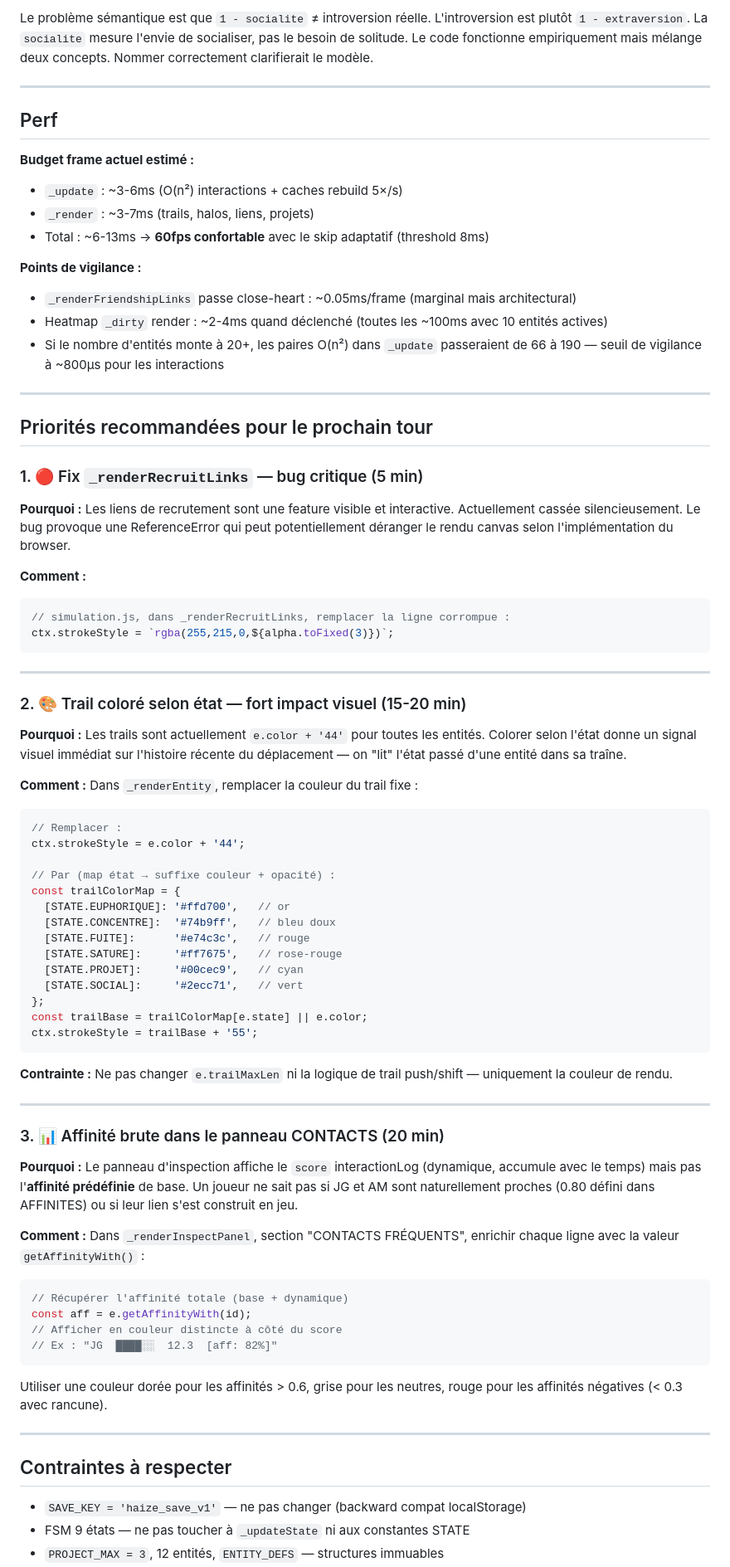
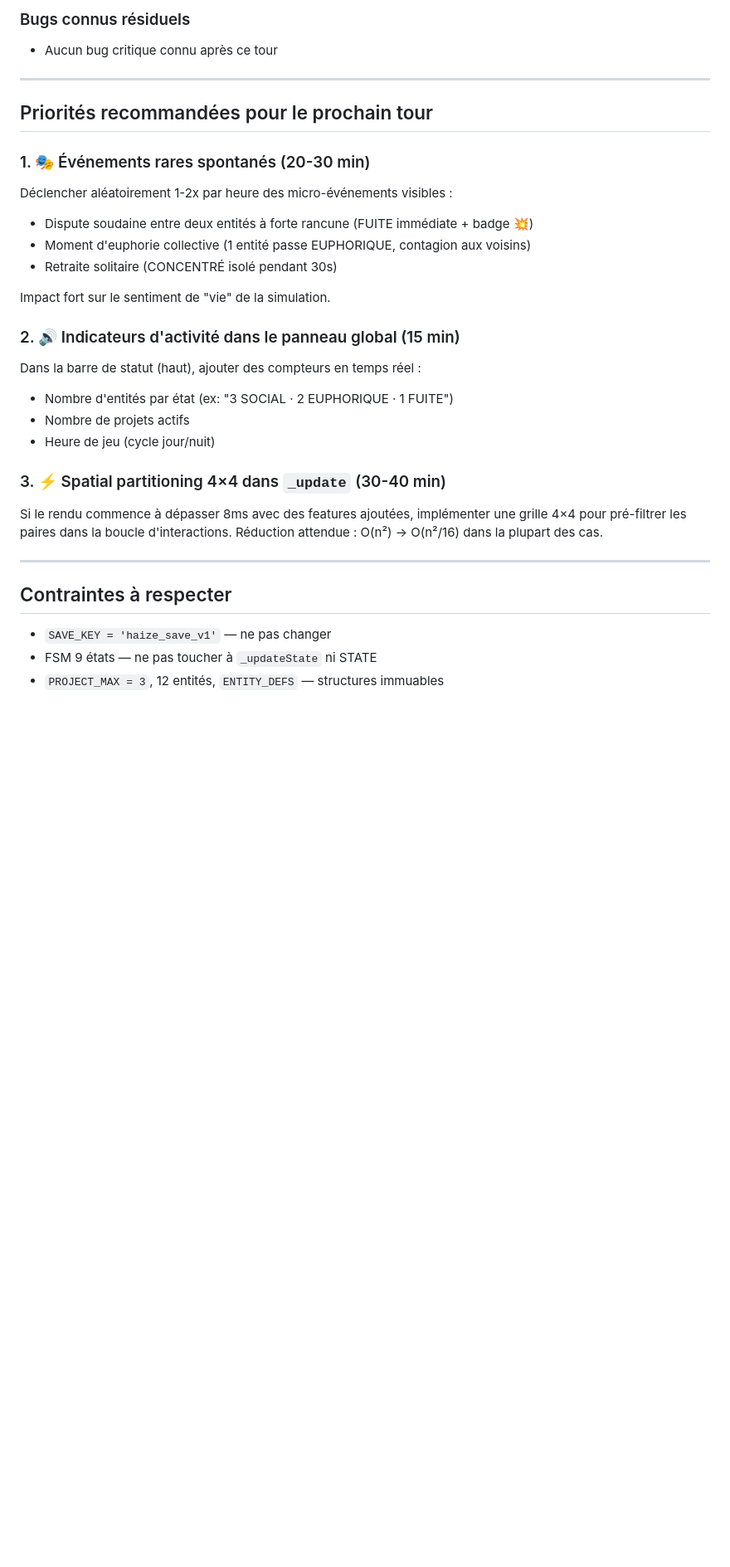
Before and after one commit to Nilujien/haize, a Markdown page: NEXT_TURN.md, the part around one of its changes. Shown at 83% size. Rendered like a GitHub page; blank space fills up the shorter version.

````diff
--- a/NEXT_TURN.md
+++ b/NEXT_TURN.md
@@ -79,79 +45,34 @@ const introFactor = 1 - e.character.socialite;   // même calcul, redondant
-Le problème sémantique est que `1 - socialite` ≠ introversion réelle. L'introversion est plutôt `1 - extraversion`. La `socialite` mesure l'envie de socialiser, pas le besoin de solitude. Le code fonctionne empiriquement mais mélange deux concepts. Nommer correctement clarifierait le modèle.
-
----
-
-## Perf
-
-**Budget frame actuel estimé :**
-- `_update` : ~3-6ms (O(n²) interactions + caches rebuild 5×/s)
-- `_render` : ~3-7ms (trails, halos, liens, projets)
-- Total : ~6-13ms → **60fps confortable** avec le skip adaptatif (threshold 8ms)
-
-**Points de vigilance :**
-- `_renderFriendshipLinks` passe close-heart : ~0.05ms/frame (marginal mais architectural)
-- Heatmap `_dirty` render : ~2-4ms quand déclenché (toutes les ~100ms avec 10 entités actives)
-- Si le nombre d'entités monte à 20+, les paires O(n²) dans `_update` passeraient de 66 à 190 — seuil de vigilance à ~800µs pour les interactions
+### Bugs connus résiduels
+- Aucun bug critique connu après ce tour
 
 ---
 
 ## Priorités recommandées pour le prochain tour
 
-### 1. 🔴 Fix `_renderRecruitLinks` — bug critique (5 min)
+### 1. 🎭 Événements rares spontanés (20-30 min)
 
-**Pourquoi :** Les liens de recrutement sont une feature visible et interactive. Actuellement cassée silencieusement. Le bug provoque une ReferenceError qui peut potentiellement déranger le rendu canvas selon l'implémentation du browser.
+Déclencher aléatoirement 1-2x par heure des micro-événements visibles :
+- Dispute soudaine entre deux entités à forte rancune (FUITE immédiate + badge 💥)
+- Moment d'euphorie collective (1 entité passe EUPHORIQUE, contagion aux voisins)
+- Retraite solitaire (CONCENTRÉ isolé pendant 30s)
 
-**Comment :**
-```js
-// simulation.js, dans _renderRecruitLinks, remplacer la ligne corrompue :
-ctx.strokeStyle = `rgba(255,215,0,${alpha.toFixed(3)})`;
-```
+Impact fort sur le sentiment de "vie" de la simulation.
 
----
+### 2. 🔊 Indicateurs d'activité dans le panneau global (15 min)
 
-### 2. 🎨 Trail coloré selon état — fort impact visuel (15-20 min)
+Dans la barre de statut (haut), ajouter des compteurs en temps réel :
+- Nombre d'entités par état (ex: "3 SOCIAL · 2 EUPHORIQUE · 1 FUITE")
+- Nombre de projets actifs
+- Heure de jeu (cycle jour/nuit)
 
-**Pourquoi :** Les trails sont actuellement `e.color + '44'` pour toutes les entités. Colorer selon l'état donne un signal visuel immédiat sur l'histoire récente du déplacement — on "lit" l'état passé d'une entité dans sa traîne.
+### 3. ⚡ Spatial partitioning 4×4 dans `_update` (30-40 min)
 
-**Comment :** Dans `_renderEntity`, remplacer la couleur du trail fixe :
-```js
-// Remplacer :
-ctx.strokeStyle = e.color + '44';
-
-// Par (map état → suffixe couleur + opacité) :
-const trailColorMap = {
-  [STATE.EUPHORIQUE]: '#ffd700',   // or
-  [STATE.CONCENTRE]:  '#74b9ff',   // bleu doux
-  [STATE.FUITE]:      '#e74c3c',   // rouge
-  [STATE.SATURE]:     '#ff7675',   // rose-rouge
-  [STATE.PROJET]:     '#00cec9',   // cyan
-  [STATE.SOCIAL]:     '#2ecc71',   // vert
-};
-const trailBase = trailColorMap[e.state] || e.color;
-ctx.strokeStyle = trailBase + '55';
-```
-
-**Contrainte :** Ne pas changer `e.trailMaxLen` ni la logique de trail push/shift — uniquement la couleur de rendu.
-
----
-
-### 3. 📊 Affinité brute dans le panneau CONTACTS (20 min)
-
-**Pourquoi :** Le panneau d'inspection affiche le `score` interactionLog (dynamique, accumule avec le temps) mais pas l'**affinité prédéfinie** de base. Un joueur ne sait pas si JG et AM sont naturellement proches (0.80 défini dans AFFINITES) ou si leur lien s'est construit en jeu.
-
-**Comment :** Dans `_renderInspectPanel`, section "CONTACTS FRÉQUENTS", enrichir chaque ligne avec la valeur `getAffinityWith()` :
-```js
-// Récupérer l'affinité totale (base + dynamique)
-const aff = e.getAffinityWith(id);
-// Afficher en couleur distincte à côté du score
-// Ex : "JG  ████░░  12.3  [aff: 82%]"
-```
-
-Utiliser une couleur dorée pour les affinités > 0.6, grise pour les neutres, rouge pour les affinités négatives (< 0.3 avec rancune).
+Si le rendu commence à dépasser 8ms avec des features ajoutées, implémenter une grille 4×4 pour pré-filtrer les paires dans la boucle d'interactions. Réduction attendue : O(n²) → O(n²/16) dans la plupart des cas.
 
 ---
 
 ## Contraintes à respecter
 
-- `SAVE_KEY = 'haize_save_v1'` — ne pas changer (backward compat localStorage)
-- FSM 9 états — ne pas toucher à `_updateState` ni aux constantes STATE
+- `SAVE_KEY = 'haize_save_v1'` — ne pas changer
+- FSM 9 états — ne pas toucher à `_updateState` ni STATE
 - `PROJECT_MAX = 3`, 12 entités, `ENTITY_DEFS` — structures immuables
````
Also changed, not shown: other parts of NEXT_TURN.md (+35 -112 lines).
